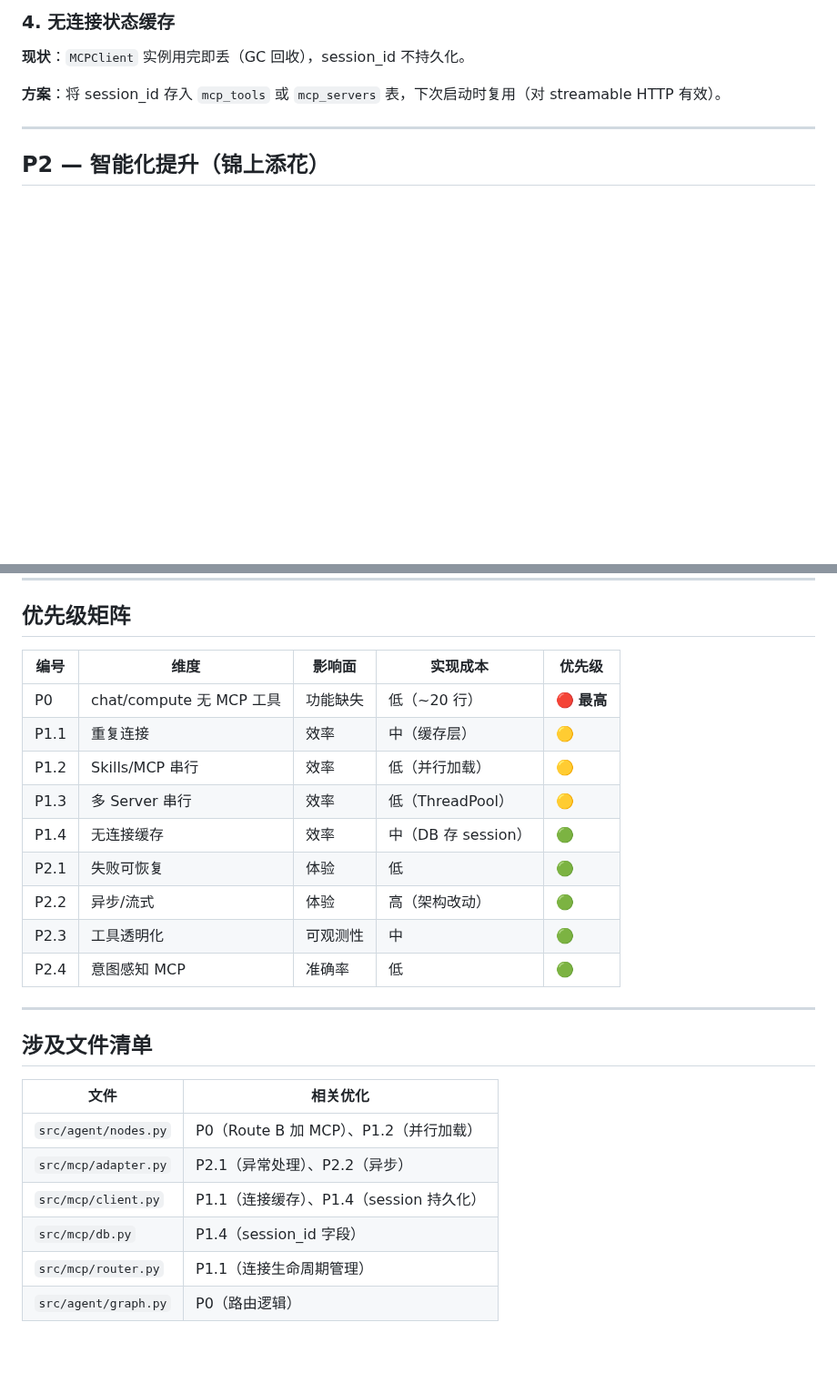
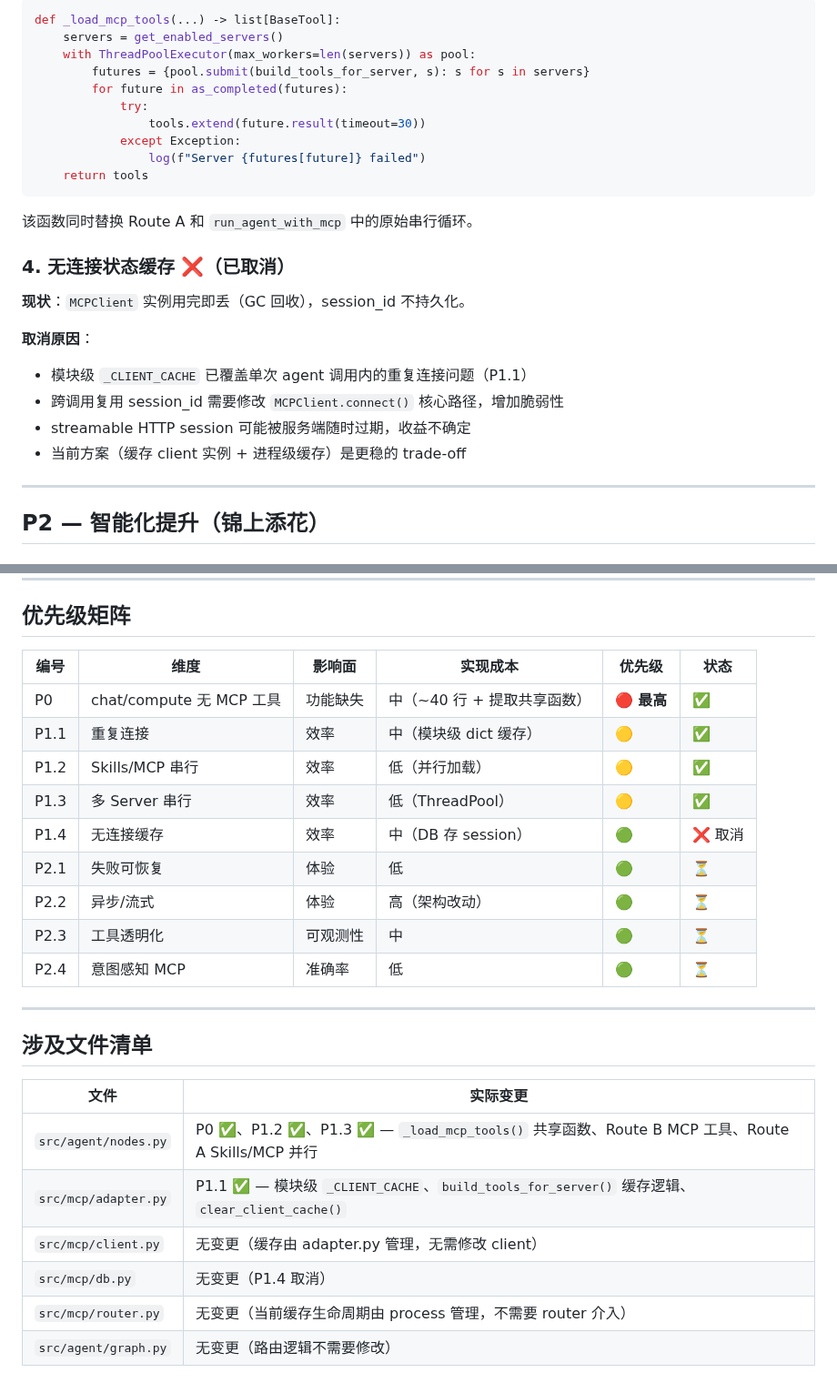
Before and after one commit to zzqzhangze/gtg-agent, a Markdown page: docs/design/mcp-optimization-plan.md, 2 parts joined by grey strips. Shown at 91% size. GitHub-like rendering; blank space fills up the shorter version.

````diff
--- a/docs/design/mcp-optimization-plan.md
+++ b/docs/design/mcp-optimization-plan.md
@@ -75,9 +89,28 @@ else:
 
-### 4. 无连接状态缓存
+```python
+def _load_mcp_tools(...) -> list[BaseTool]:
+    servers = get_enabled_servers()
+    with ThreadPoolExecutor(max_workers=len(servers)) as pool:
+        futures = {pool.submit(build_tools_for_server, s): s for s in servers}
+        for future in as_completed(futures):
+            try:
+                tools.extend(future.result(timeout=30))
+            except Exception:
+                log(f"Server {futures[future]} failed")
+    return tools
+```
+
+该函数同时替换 Route A 和 `run_agent_with_mcp` 中的原始串行循环。
+
+### 4. 无连接状态缓存 ❌（已取消）
 
 **现状**：`MCPClient` 实例用完即丢（GC 回收），session_id 不持久化。
 
-**方案**：将 session_id 存入 `mcp_tools` 或 `mcp_servers` 表，下次启动时复用（对 streamable HTTP 有效）。
+**取消原因**：
+- 模块级 `_CLIENT_CACHE` 已覆盖单次 agent 调用内的重复连接问题（P1.1）
+- 跨调用复用 session_id 需要修改 `MCPClient.connect()` 核心路径，增加脆弱性
+- streamable HTTP session 可能被服务端随时过期，收益不确定
+- 当前方案（缓存 client 实例 + 进程级缓存）是更稳的 trade-off
 
 ---
 
@@ -113,27 +146,27 @@ else:
 
 ## 优先级矩阵
 
-| 编号 | 维度 | 影响面 | 实现成本 | 优先级 |
-|------|------|--------|---------|--------|
-| P0 | chat/compute 无 MCP 工具 | 功能缺失 | 低（~20 行） | 🔴 **最高** |
-| P1.1 | 重复连接 | 效率 | 中（缓存层） | 🟡 |
-| P1.2 | Skills/MCP 串行 | 效率 | 低（并行加载） | 🟡 |
-| P1.3 | 多 Server 串行 | 效率 | 低（ThreadPool） | 🟡 |
-| P1.4 | 无连接缓存 | 效率 | 中（DB 存 session） | 🟢 |
-| P2.1 | 失败可恢复 | 体验 | 低 | 🟢 |
-| P2.2 | 异步/流式 | 体验 | 高（架构改动） | 🟢 |
-| P2.3 | 工具透明化 | 可观测性 | 中 | 🟢 |
-| P2.4 | 意图感知 MCP | 准确率 | 低 | 🟢 |
+| 编号 | 维度 | 影响面 | 实现成本 | 优先级 | 状态 |
+|------|------|--------|---------|--------|------|
+| P0 | chat/compute 无 MCP 工具 | 功能缺失 | 中（~40 行 + 提取共享函数） | 🔴 **最高** | ✅ |
+| P1.1 | 重复连接 | 效率 | 中（模块级 dict 缓存） | 🟡 | ✅ |
+| P1.2 | Skills/MCP 串行 | 效率 | 低（并行加载） | 🟡 | ✅ |
+| P1.3 | 多 Server 串行 | 效率 | 低（ThreadPool） | 🟡 | ✅ |
+| P1.4 | 无连接缓存 | 效率 | 中（DB 存 session） | 🟢 | ❌ 取消 |
+| P2.1 | 失败可恢复 | 体验 | 低 | 🟢 | ⏳ |
+| P2.2 | 异步/流式 | 体验 | 高（架构改动） | 🟢 | ⏳ |
+| P2.3 | 工具透明化 | 可观测性 | 中 | 🟢 | ⏳ |
+| P2.4 | 意图感知 MCP | 准确率 | 低 | 🟢 | ⏳ |
 
 ---
 
 ## 涉及文件清单
 
-| 文件 | 相关优化 |
+| 文件 | 实际变更 |
 |------|---------|
-| `src/agent/nodes.py` | P0（Route B 加 MCP）、P1.2（并行加载） |
-| `src/mcp/adapter.py` | P2.1（异常处理）、P2.2（异步） |
-| `src/mcp/client.py` | P1.1（连接缓存）、P1.4（session 持久化） |
-| `src/mcp/db.py` | P1.4（session_id 字段） |
-| `src/mcp/router.py` | P1.1（连接生命周期管理） |
-| `src/agent/graph.py` | P0（路由逻辑） |
+| `src/agent/nodes.py` | P0 ✅、P1.2 ✅、P1.3 ✅ — `_load_mcp_tools()` 共享函数、Route B MCP 工具、Route A Skills/MCP 并行 |
+| `src/mcp/adapter.py` | P1.1 ✅ — 模块级 `_CLIENT_CACHE`、`build_tools_for_server()` 缓存逻辑、`clear_client_cache()` |
+| `src/mcp/client.py` | 无变更（缓存由 adapter.py 管理，无需修改 client） |
+| `src/mcp/db.py` | 无变更（P1.4 取消） |
+| `src/mcp/router.py` | 无变更（当前缓存生命周期由 process 管理，不需要 router 介入） |
+| `src/agent/graph.py` | 无变更（路由逻辑不需要修改） |
````
Also changed, not shown: other parts of docs/design/mcp-optimization-plan.md (+41 -27 lines).
